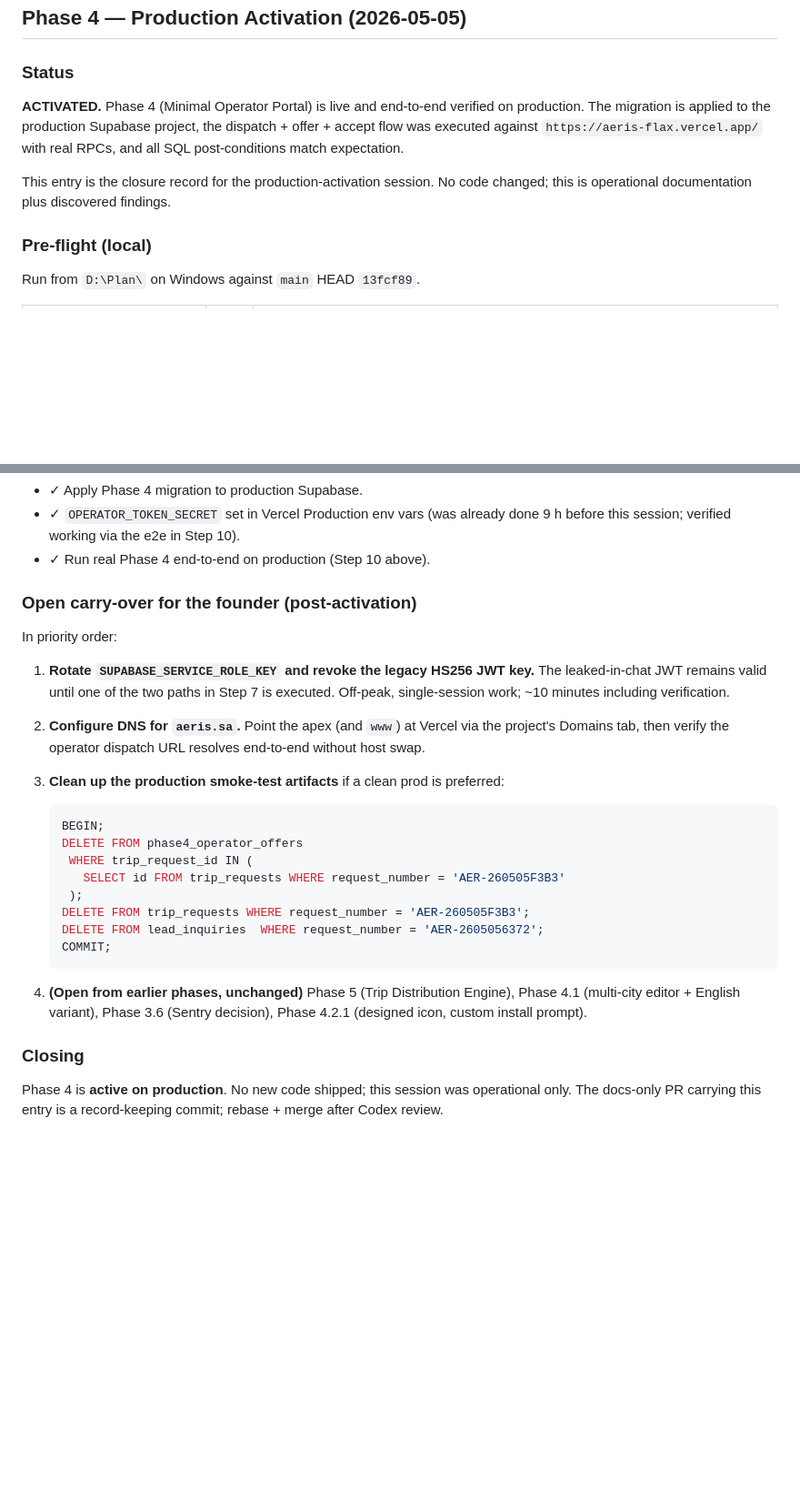
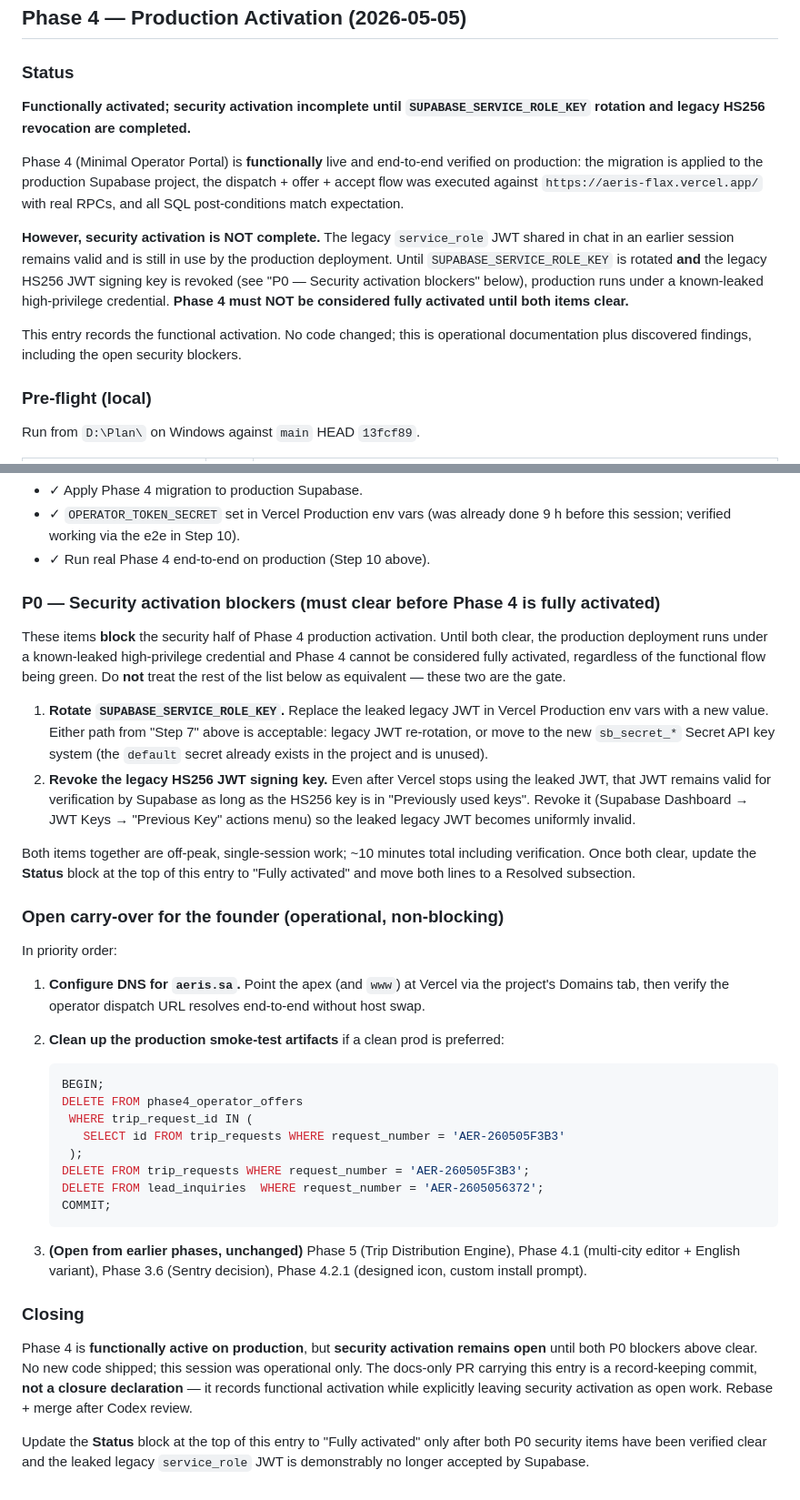
Before and after one commit to alharbib902-del/plan, a Markdown page: aeris/docs/CLAUDE-WORK-LOG.md, 2 parts joined by grey strips. Shown at 91% size. Rendered like a GitHub page; blank space fills up the shorter version.

Commit message:
Phase 4 Production Activation: address Codex P1
Reframes the entry per Codex review on PR #6:

- Status block no longer declares "ACTIVATED" / "closure". It now
  states "Functionally activated; security activation incomplete
  until SUPABASE_SERVICE_ROLE_KEY rotation and legacy HS256
  revocation are completed", and explicitly says Phase 4 must NOT
  be considered fully activated until both items clear.
- Open carry-over restructured: rotation + legacy HS256 revoke
  are promoted out of the priority list into a new "P0 — Security
  activation blockers" subsection that explicitly gates full
  activation. The remaining items (DNS, smoke-test cleanup, Phase
  5/4.1/3.6/4.2.1) stay in a "non-blocking" subsection below.
- Closing section now says "functionally active on production,
  but security activation remains open" and instructs that the
  Status block be flipped to "Fully activated" ONLY after both
  P0 security items are verified clear and the leaked legacy
  service_role JWT is demonstrably no longer accepted by
  Supabase.

Docs-only. No code, no PWA files, no package/CI/migration
changes.

Co-Authored-By: Claude Opus 4.7 (1M context) <noreply@anthropic.com>

````diff
--- a/aeris/docs/CLAUDE-WORK-LOG.md
+++ b/aeris/docs/CLAUDE-WORK-LOG.md
@@ -1971,15 +1971,28 @@ marketplace), or Phase 3.6 (Sentry decision).
 
 ### Status
 
-**ACTIVATED.** Phase 4 (Minimal Operator Portal) is live and
-end-to-end verified on production. The migration is applied to
+**Functionally activated; security activation incomplete until
+`SUPABASE_SERVICE_ROLE_KEY` rotation and legacy HS256 revocation
+are completed.**
+
+Phase 4 (Minimal Operator Portal) is **functionally** live and
+end-to-end verified on production: the migration is applied to
 the production Supabase project, the dispatch + offer + accept
 flow was executed against `https://aeris-flax.vercel.app/` with
 real RPCs, and all SQL post-conditions match expectation.
 
-This entry is the closure record for the production-activation
-session. No code changed; this is operational documentation
-plus discovered findings.
+**However, security activation is NOT complete.** The legacy
+`service_role` JWT shared in chat in an earlier session remains
+valid and is still in use by the production deployment. Until
+`SUPABASE_SERVICE_ROLE_KEY` is rotated **and** the legacy HS256
+JWT signing key is revoked (see "P0 — Security activation
+blockers" below), production runs under a known-leaked
+high-privilege credential. **Phase 4 must NOT be considered
+fully activated until both items clear.**
+
+This entry records the functional activation. No code changed;
+this is operational documentation plus discovered findings,
+including the open security blockers.
 
 ### Pre-flight (local)
 
@@ -2244,19 +2257,42 @@ activation:
   via the e2e in Step 10).
 - ✓ Run real Phase 4 end-to-end on production (Step 10 above).
 
-### Open carry-over for the founder (post-activation)
+### P0 — Security activation blockers (must clear before Phase 4 is fully activated)
+
+These items **block** the security half of Phase 4 production
+activation. Until both clear, the production deployment runs
+under a known-leaked high-privilege credential and Phase 4
+cannot be considered fully activated, regardless of the
+functional flow being green. Do **not** treat the rest of the
+list below as equivalent — these two are the gate.
+
+1. **Rotate `SUPABASE_SERVICE_ROLE_KEY`.** Replace the leaked
+   legacy JWT in Vercel Production env vars with a new value.
+   Either path from "Step 7" above is acceptable: legacy JWT
+   re-rotation, or move to the new `sb_secret_*` Secret API
+   key system (the `default` secret already exists in the
+   project and is unused).
+2. **Revoke the legacy HS256 JWT signing key.** Even after
+   Vercel stops using the leaked JWT, that JWT remains valid
+   for verification by Supabase as long as the HS256 key is
+   in "Previously used keys". Revoke it (Supabase Dashboard →
+   JWT Keys → "Previous Key" actions menu) so the leaked
+   legacy JWT becomes uniformly invalid.
+
+Both items together are off-peak, single-session work; ~10
+minutes total including verification. Once both clear, update
+the **Status** block at the top of this entry to "Fully
+activated" and move both lines to a Resolved subsection.
+
+### Open carry-over for the founder (operational, non-blocking)
 
 In priority order:
 
-1. **Rotate `SUPABASE_SERVICE_ROLE_KEY` and revoke the legacy
-   HS256 JWT key.** The leaked-in-chat JWT remains valid until
-   one of the two paths in Step 7 is executed. Off-peak,
-   single-session work; ~10 minutes including verification.
-2. **Configure DNS for `aeris.sa`.** Point the apex (and `www`)
+1. **Configure DNS for `aeris.sa`.** Point the apex (and `www`)
    at Vercel via the project's Domains tab, then verify the
    operator dispatch URL resolves end-to-end without host
    swap.
-3. **Clean up the production smoke-test artifacts** if a clean
+2. **Clean up the production smoke-test artifacts** if a clean
    prod is preferred:
 
    ```sql
@@ -2270,14 +2306,22 @@ In priority order:
    COMMIT;
    ```
 
-4. **(Open from earlier phases, unchanged)** Phase 5 (Trip
+3. **(Open from earlier phases, unchanged)** Phase 5 (Trip
    Distribution Engine), Phase 4.1 (multi-city editor +
    English variant), Phase 3.6 (Sentry decision), Phase 4.2.1
    (designed icon, custom install prompt).
 
 ### Closing
 
-Phase 4 is **active on production**. No new code shipped; this
-session was operational only. The docs-only PR carrying this
-entry is a record-keeping commit; rebase + merge after Codex
-review.
+Phase 4 is **functionally active on production**, but
+**security activation remains open** until both P0 blockers
+above clear. No new code shipped; this session was operational
+only. The docs-only PR carrying this entry is a record-keeping
+commit, **not a closure declaration** — it records functional
+activation while explicitly leaving security activation as
+open work. Rebase + merge after Codex review.
+
+Update the **Status** block at the top of this entry to "Fully
+activated" only after both P0 security items have been
+verified clear and the leaked legacy `service_role` JWT is
+demonstrably no longer accepted by Supabase.
````
